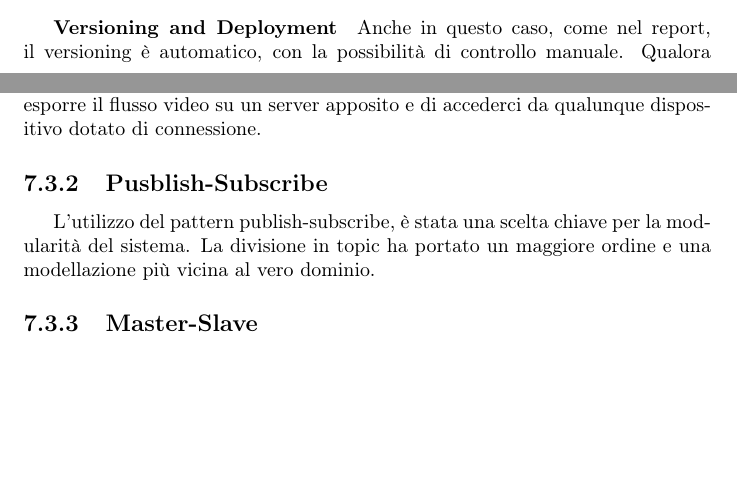
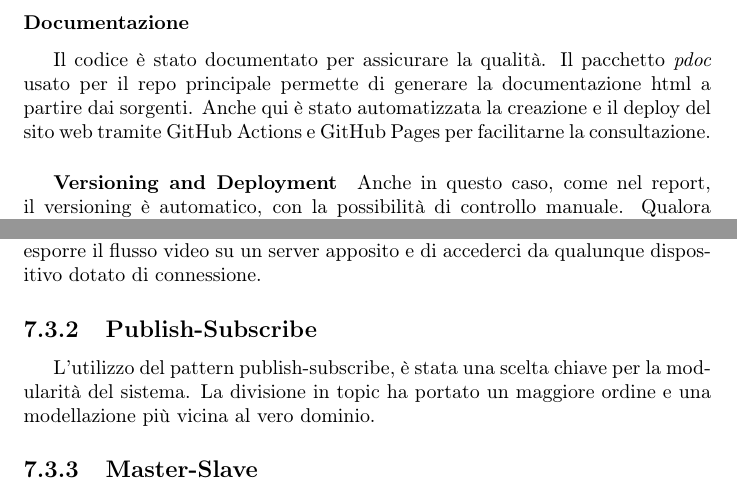
Before and after one commit to SmartDogHouse/Report, a LaTeX document (main.tex, which reads Tex/ArchitecturalDesign.tex, Tex/DevProcess.tex): two parts of pages 23 and 51 of 102 before the commit and two parts of pages 24 and 51 of 102 after it, joined at a grey line, cut at the place of the change, the shorter picture padded with empty space. Compiled offline with pdfLaTeX.

Commit message:
fixed typo and improved Documentation paragraph

```diff
--- a/Tex/ArchitecturalDesign.tex
+++ b/Tex/ArchitecturalDesign.tex
@@ -70,7 +70,7 @@
         \subsection{Client-Server}
         L'utilizzo del pattern client-server, nella videosorveglianza, ha permesso di esporre il flusso video su un server apposito e di accederci da qualunque dispositivo dotato di connessione.
 
-        \subsection{Pusblish-Subscribe}
+        \subsection{Publish-Subscribe}
         L'utilizzo del pattern publish-subscribe, è stata una scelta chiave per la modularità del sistema. La divisione in topic ha portato un maggiore ordine e una modellazione più vicina al vero dominio.
 
         \subsection{Master-Slave}
--- a/Tex/DevProcess.tex
+++ b/Tex/DevProcess.tex
@@ -185,6 +185,8 @@ In questo capitolo si analizza la parte di integrazione e automatizzazione sia d
 
         \subsubsection{Coverage} Eseguiti i test è buona norma osservare la coverage di questi. In questo caso per Python è stato usato il pacchetto \textit{coverage}, questo permette di generare la coverage dei test e il relativo sito web. Tramite GitHub Actions e GitHub Pages questo è stato messo online, per una rapida consultazione. Eventualmente è anche stata generata la coverage in xml per siti come CodeCov, i quali permettono di ottenere anch'essi un resoconto ordinato. La coverage creata viene pubblicata per entrambi i branch main e develop.
 
+        \subsubsection{Documentazione} Il codice è stato documentato per assicurare la qualità. Il pacchetto \textit{pdoc} usato per il repo principale permette di generare la documentazione html a partire dai sorgenti. Anche qui è stato automatizzata la creazione e il deploy del sito web tramite GitHub Actions e GitHub Pages per facilitarne la consultazione.
+
         \subparagraph{Versioning and Deployment} Anche in questo caso, come nel report, il versioning è automatico, con la possibilità di controllo manuale. Qualora non venga specificato un tag nel commit la CI implementata di GitHub Actions genera un tag con la versione bugfix incrementata di uno. Qualora un tag venisse specificato il progetto si porta avanti a quella versione. Ciò ha reso molto preciso e veloce il versionamento del nostro software in caso di cambiamenti minimi o estesi.
         Il deploy del software viene fatto puntualmente in automatico con la versione elaborata all'interno delle Releases di GitHub.
 
```
